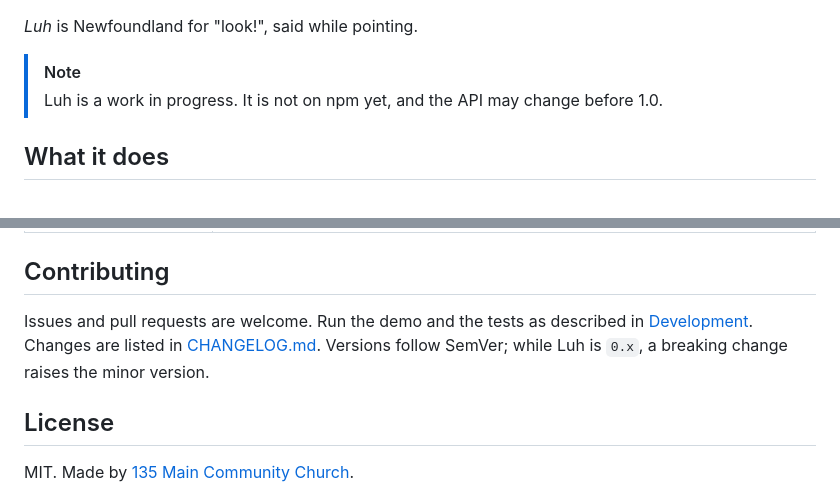
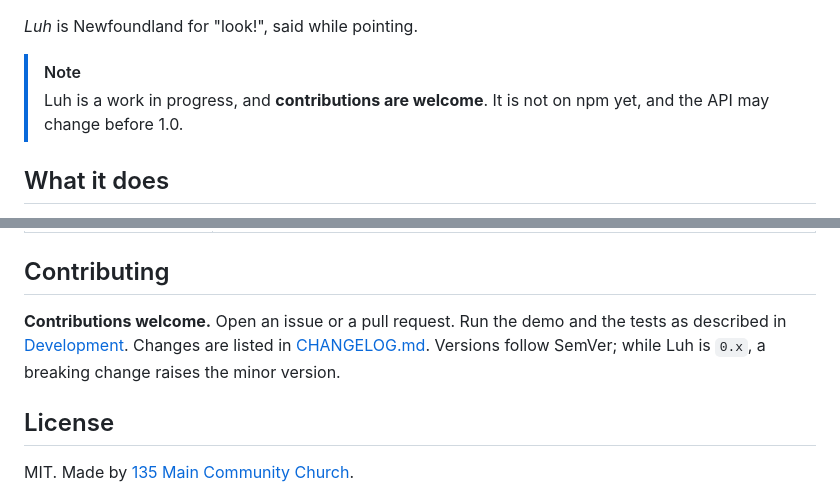
Before and after one commit to onethreefivechurch/luh, a Markdown page: README.md, 2 parts joined by grey strips. Rendered like a GitHub page.

Commit message:
README: contributions welcome

```diff
--- a/README.md
+++ b/README.md
@@ -13,7 +13,7 @@ Luh adds a feedback window to any website. A person writes a note, or points at
 _Luh_ is Newfoundland for "look!", said while pointing.
 
 > [!NOTE]
-> Luh is a work in progress. It is not on npm yet, and the API may change before 1.0.
+> Luh is a work in progress, and **contributions are welcome**. It is not on npm yet, and the API may change before 1.0.
 
 ## What it does
 
@@ -76,7 +76,7 @@ To keep an area out of screenshots, mark it in your markup:
 
 ## Contributing
 
-Issues and pull requests are welcome. Run the demo and the tests as described in [Development](docs/development.md). Changes are listed in [CHANGELOG.md](CHANGELOG.md). Versions follow SemVer; while Luh is `0.x`, a breaking change raises the minor version.
+**Contributions welcome.** Open an issue or a pull request. Run the demo and the tests as described in [Development](docs/development.md). Changes are listed in [CHANGELOG.md](CHANGELOG.md). Versions follow SemVer; while Luh is `0.x`, a breaking change raises the minor version.
 
 ## License
 
```
